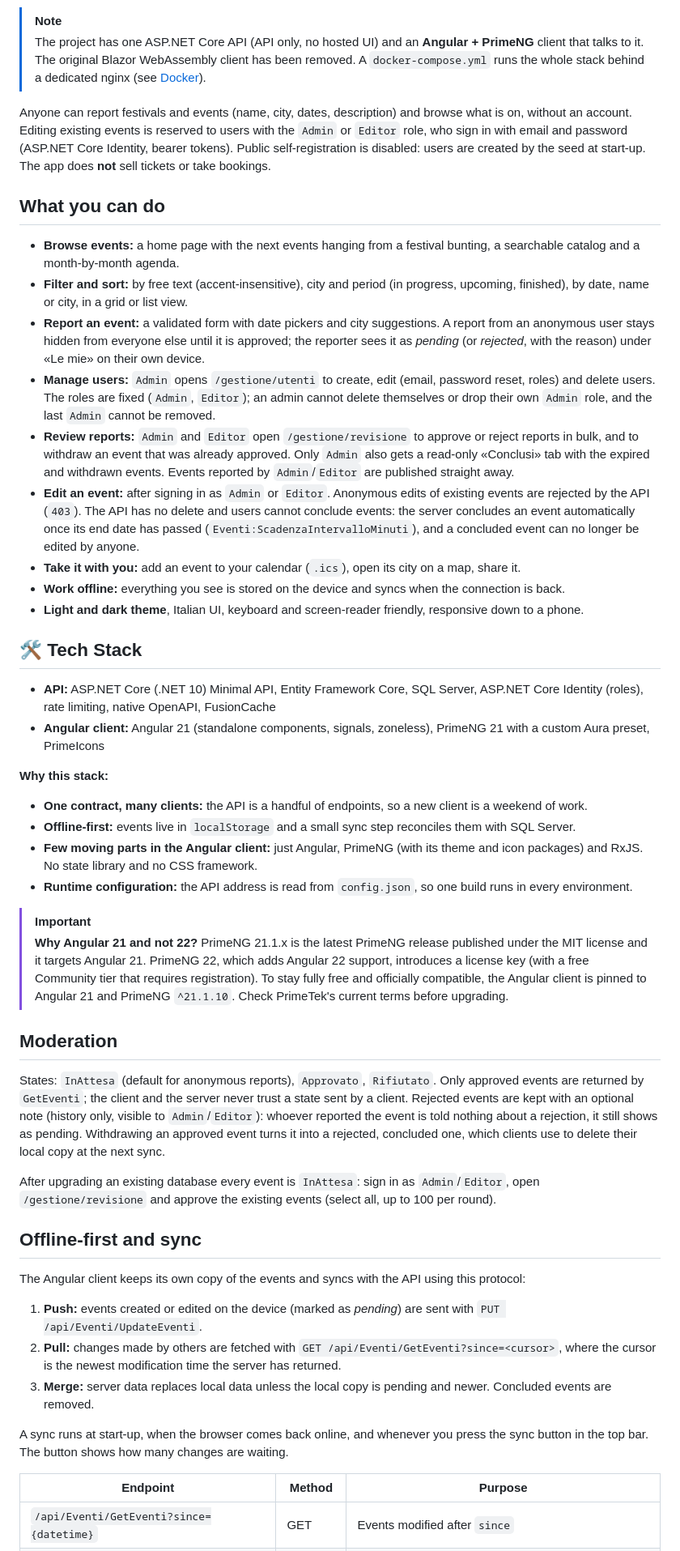
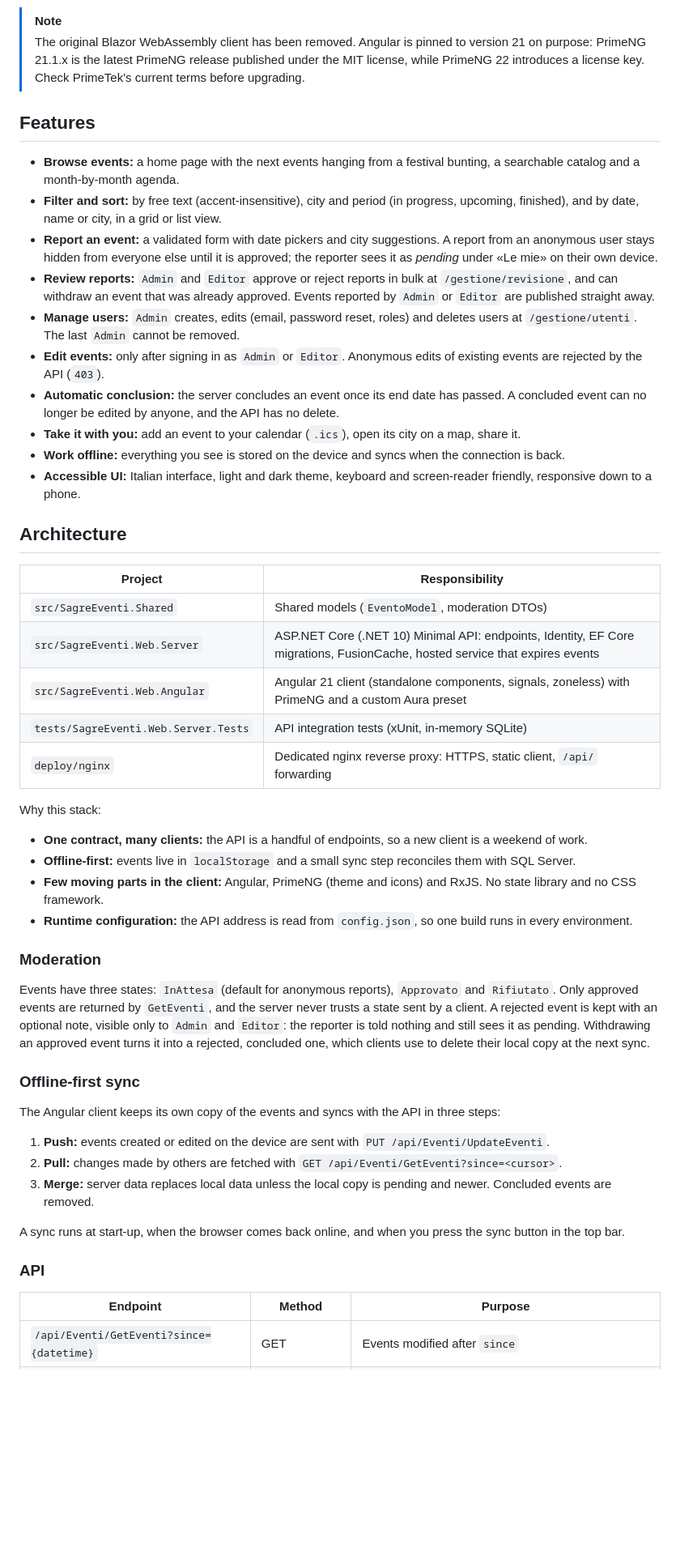
Before and after one commit to AngeloDotNet/SagreEventi.SQLServer, a Markdown page: README.md, the part around one of its changes. Shown at 81% size. Drawn GitHub-style; blank space fills up the shorter version.

```diff
--- a/README.md
+++ b/README.md
@@ -11,52 +28,53 @@
 
 > [!NOTE]
-> The project has one ASP.NET Core API (API only, no hosted UI) and an **Angular + PrimeNG** client that talks to it. The original Blazor WebAssembly client has been removed. A `docker-compose.yml` runs the whole stack behind a dedicated nginx (see [Docker](#docker)).
+> The original Blazor WebAssembly client has been removed. Angular is pinned to version 21 on purpose: PrimeNG 21.1.x is the latest PrimeNG release published under the MIT license, while PrimeNG 22 introduces a license key. Check PrimeTek's current terms before upgrading.
 
-Anyone can report festivals and events (name, city, dates, description) and browse what is on, without an account. Editing existing events is reserved to users with the `Admin` or `Editor` role, who sign in with email and password (ASP.NET Core Identity, bearer tokens). Public self-registration is disabled: users are created by the seed at start-up. The app does **not** sell tickets or take bookings.
-
-## What you can do
+## Features
 
 - **Browse events:** a home page with the next events hanging from a festival bunting, a searchable catalog and a month-by-month agenda.
-- **Filter and sort:** by free text (accent-insensitive), city and period (in progress, upcoming, finished), by date, name or city, in a grid or list view.
-- **Report an event:** a validated form with date pickers and city suggestions. A report from an anonymous user stays hidden from everyone else until it is approved; the reporter sees it as *pending* (or *rejected*, with the reason) under «Le mie» on their own device.
-- **Manage users:** `Admin` opens `/gestione/utenti` to create, edit (email, password reset, roles) and delete users. The roles are fixed (`Admin`, `Editor`); an admin cannot delete themselves or drop their own `Admin` role, and the last `Admin` cannot be removed.
-- **Review reports:** `Admin` and `Editor` open `/gestione/revisione` to approve or reject reports in bulk, and to withdraw an event that was already approved. Only `Admin` also gets a read-only «Conclusi» tab with the expired and withdrawn events. Events reported by `Admin`/`Editor` are published straight away.
-- **Edit an event:** after signing in as `Admin` or `Editor`. Anonymous edits of existing events are rejected by the API (`403`). The API has no delete and users cannot conclude events: the server concludes an event automatically once its end date has passed (`Eventi:ScadenzaIntervalloMinuti`), and a concluded event can no longer be edited by anyone.
+- **Filter and sort:** by free text (accent-insensitive), city and period (in progress, upcoming, finished), and by date, name or city, in a grid or list view.
+- **Report an event:** a validated form with date pickers and city suggestions. A report from an anonymous user stays hidden from everyone else until it is approved; the reporter sees it as *pending* under «Le mie» on their own device.
+- **Review reports:** `Admin` and `Editor` approve or reject reports in bulk at `/gestione/revisione`, and can withdraw an event that was already approved. Events reported by `Admin` or `Editor` are published straight away.
+- **Manage users:** `Admin` creates, edits (email, password reset, roles) and deletes users at `/gestione/utenti`. The last `Admin` cannot be removed.
+- **Edit events:** only after signing in as `Admin` or `Editor`. Anonymous edits of existing events are rejected by the API (`403`).
+- **Automatic conclusion:** the server concludes an event once its end date has passed. A concluded event can no longer be edited by anyone, and the API has no delete.
 - **Take it with you:** add an event to your calendar (`.ics`), open its city on a map, share it.
 - **Work offline:** everything you see is stored on the device and syncs when the connection is back.
-- **Light and dark theme**, Italian UI, keyboard and screen-reader friendly, responsive down to a phone.
+- **Accessible UI:** Italian interface, light and dark theme, keyboard and screen-reader friendly, responsive down to a phone.
 
-## 🛠️ Tech Stack
+## Architecture
 
-- **API:** ASP.NET Core (.NET 10) Minimal API, Entity Framework Core, SQL Server, ASP.NET Core Identity (roles), rate limiting, native OpenAPI, FusionCache
-- **Angular client:** Angular 21 (standalone components, signals, zoneless), PrimeNG 21 with a custom Aura preset, PrimeIcons
+| Project | Responsibility |
+|---|---|
+| `src/SagreEventi.Shared` | Shared models (`EventoModel`, moderation DTOs) |
+| `src/SagreEventi.Web.Server` | ASP.NET Core (.NET 10) Minimal API: endpoints, Identity, EF Core migrations, FusionCache, hosted service that expires events |
+| `src/SagreEventi.Web.Angular` | Angular 21 client (standalone components, signals, zoneless) with PrimeNG and a custom Aura preset |
+| `tests/SagreEventi.Web.Server.Tests` | API integration tests (xUnit, in-memory SQLite) |
+| `deploy/nginx` | Dedicated nginx reverse proxy: HTTPS, static client, `/api/` forwarding |
 
-**Why this stack:**
+Why this stack:
 
 - **One contract, many clients:** the API is a handful of endpoints, so a new client is a weekend of work.
 - **Offline-first:** events live in `localStorage` and a small sync step reconciles them with SQL Server.
-- **Few moving parts in the Angular client:** just Angular, PrimeNG (with its theme and icon packages) and RxJS. No state library and no CSS framework.
+- **Few moving parts in the client:** Angular, PrimeNG (theme and icons) and RxJS. No state library and no CSS framework.
 - **Runtime configuration:** the API address is read from `config.json`, so one build runs in every environment.
 
-> [!IMPORTANT]
-> **Why Angular 21 and not 22?** PrimeNG 21.1.x is the latest PrimeNG release published under the MIT license and it targets Angular 21. PrimeNG 22, which adds Angular 22 support, introduces a license key (with a free Community tier that requires registration). To stay fully free and officially compatible, the Angular client is pinned to Angular 21 and PrimeNG `^21.1.10`. Check PrimeTek's current terms before upgrading.
+### Moderation
 
-## Moderation
+Events have three states: `InAttesa` (default for anonymous reports), `Approvato` and `Rifiutato`. Only approved events are returned by `GetEventi`, and the server never trusts a state sent by a client. A rejected event is kept with an optional note, visible only to `Admin` and `Editor`: the reporter is told nothing and still sees it as pending. Withdrawing an approved event turns it into a rejected, concluded one, which clients use to delete their local copy at the next sync.
 
-States: `InAttesa` (default for anonymous reports), `Approvato`, `Rifiutato`. Only approved events are returned by `GetEventi`; the client and the server never trust a state sent by a client. Rejected events are kept with an optional note (history only, visible to `Admin`/`Editor`): whoever reported the event is told nothing about a rejection, it still shows as pending. Withdrawing an approved event turns it into a rejected, concluded one, which clients use to delete their local copy at the next sync.
+### Offline-first sync
 
-After upgrading an existing database every event is `InAttesa`: sign in as `Admin`/`Editor`, open `/gestione/revisione` and approve the existing events (select all, up to 100 per round).
+The Angular client keeps its own copy of the events and syncs with the API in three steps:
 
-## Offline-first and sync
-
-The Angular client keeps its own copy of the events and syncs with the API using this protocol:
-
-1. **Push:** events created or edited on the device (marked as *pending*) are sent with `PUT /api/Eventi/UpdateEventi`.
-2. **Pull:** changes made by others are fetched with `GET /api/Eventi/GetEventi?since=<cursor>`, where the cursor is the newest modification time the server has returned.
+1. **Push:** events created or edited on the device are sent with `PUT /api/Eventi/UpdateEventi`.
+2. **Pull:** changes made by others are fetched with `GET /api/Eventi/GetEventi?since=<cursor>`.
 3. **Merge:** server data replaces local data unless the local copy is pending and newer. Concluded events are removed.
 
-A sync runs at start-up, when the browser comes back online, and whenever you press the sync button in the top bar. The button shows how many changes are waiting.
+A sync runs at start-up, when the browser comes back online, and when you press the sync button in the top bar.
+
+### API
 
 | Endpoint | Method | Purpose |
-| --- | --- | --- |
+|---|---|---|
 | `/api/Eventi/GetEventi?since={datetime}` | GET | Events modified after `since` |
```
Also changed, not shown: other parts of README.md (+127 -133 lines).
